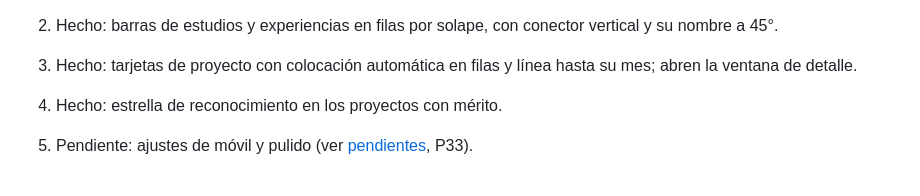
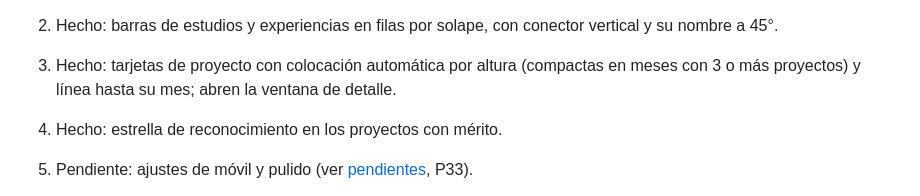
Before and after one commit to popletox/Portfolio_web, a Markdown page: docs/diseno-portfolio.md, the part around one of its changes. GitHub-like rendering.

```diff
--- a/docs/diseno-portfolio.md
+++ b/docs/diseno-portfolio.md
@@ -80,7 +80,7 @@ Plan por pasos:
 
 1. Hecho: bloque sin título con degradados, contenedor a todo el ancho (hasta el panel Destacado abierto) con scroll horizontal (scroll inicial a la derecha) y eje de meses y años. DOM por capas (periodos, eje, proyectos) y escala fecha → X reutilizable (`scripts/linea-tiempo.js`).
 2. Hecho: barras de estudios y experiencias en filas por solape, con conector vertical y su nombre a 45°.
-3. Hecho: tarjetas de proyecto con colocación automática en filas y línea hasta su mes; abren la ventana de detalle.
+3. Hecho: tarjetas de proyecto con colocación automática por altura (compactas en meses con 3 o más proyectos) y línea hasta su mes; abren la ventana de detalle.
 4. Hecho: estrella de reconocimiento en los proyectos con mérito.
 5. Pendiente: ajustes de móvil y pulido (ver [pendientes](pendientes.md), P33).
 
```
Also changed, not shown: other parts of docs/diseno-portfolio.md (+2 -2 lines), README.md (+1 -1 lines), docs/pendientes.md (+2 -1 lines).
